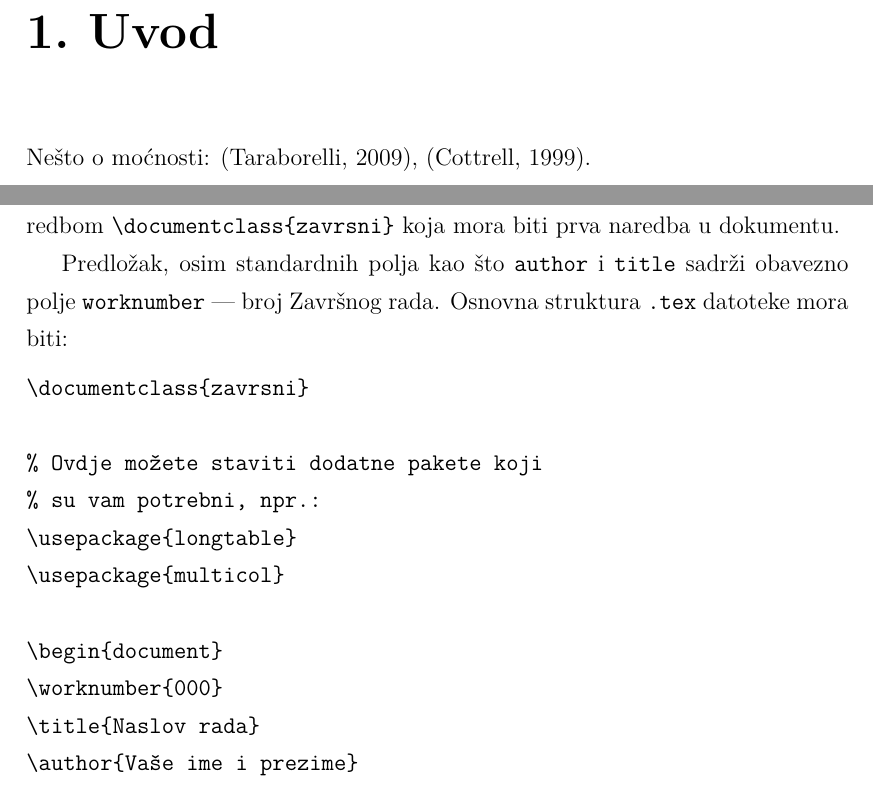
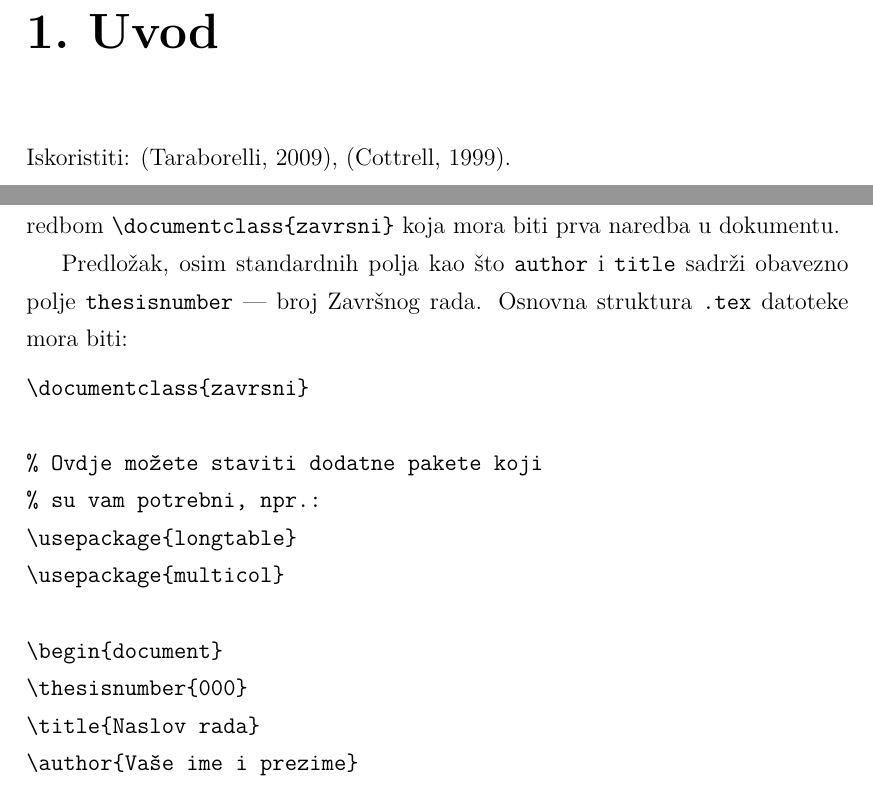
Before and after one commit to Vedrana/fer-latex-templates, a LaTeX thesis (upute/latex-predlozak-upute.tex, which reads upute/zavrsni.cls): two parts of pages 4 and 5 of 16, joined at a grey line, cut so that both start at the same text. Compiled offline with pdfLaTeX; a LaTeX package or settings file that is missing is left out.

Commit message:
- Promjenio worknumber u thesisnumber.

```diff
--- a/upute/latex-predlozak-upute.tex
+++ b/upute/latex-predlozak-upute.tex
@@ -24,7 +24,7 @@
 % lijepe, ali da za one koje mogu napraviti kaos se treba potruditi :D
 % TODO: O organizaciji dokumenta
 
-Nešto o moćnosti: \citep{taraborelli2009beauty}, \citep{cottrell1999word}.
+Iskoristiti: \citep{taraborelli2009beauty}, \citep{cottrell1999word}.
 
 \chapter{Upute za korištenje}
 % Kratko i jasno za ljude koji znaju koristiti LaTeX.
@@ -39,7 +39,7 @@ datoteke vrši se naredbom \verb|\documentclass{zavrsni}| koja mora biti prva
 naredba u dokumentu.
 
 Predložak, osim standardnih polja kao što \texttt{author} i \texttt{title}
-sadrži obavezno polje \texttt{worknumber} --- broj Završnog rada. Osnovna
+sadrži obavezno polje \texttt{thesisnumber} --- broj Završnog rada. Osnovna
 struktura \texttt{.tex} datoteke mora biti:
 \begin{verbatim}
 \documentclass{zavrsni}
--- a/upute/zavrsni.cls
+++ b/upute/zavrsni.cls
@@ -139,9 +139,9 @@
 	\vspace*{\fill}
 }
 
-\def\worknumber#1{\gdef\@worknumber{#1}}
-\def\@worknumber{\@latex@warning@no@line{Broj rada nije definiran.
-Koristi \noexpand\worknumber za definiranje}}
+\def\thesisnumber#1{\gdef\@thesisnumber{#1}}
+\def\@thesisnumber{\@latex@warning@no@line{Broj rada nije definiran.
+Koristi \noexpand\thesisnumber za definiranje}}
 
 \if@titlepage
 	\renewcommand\maketitle{\begin{titlepage}%
@@ -155,7 +155,7 @@ Koristi \noexpand\worknumber za definiranje}}
 	\end{center}
 	\vfill
 	\begin{center}%
-		{\large ZAVR\v{S}NI RAD br.~\@worknumber \par}%
+		{\large ZAVR\v{S}NI RAD br.~\@thesisnumber \par}%
 		\vskip 1em%
 		{\huge \bfseries \@title \par}%
 		\vskip 1em%
```
Also changed, not shown: upute/latex-predlozak-upute.tex (4 more changed lines).
